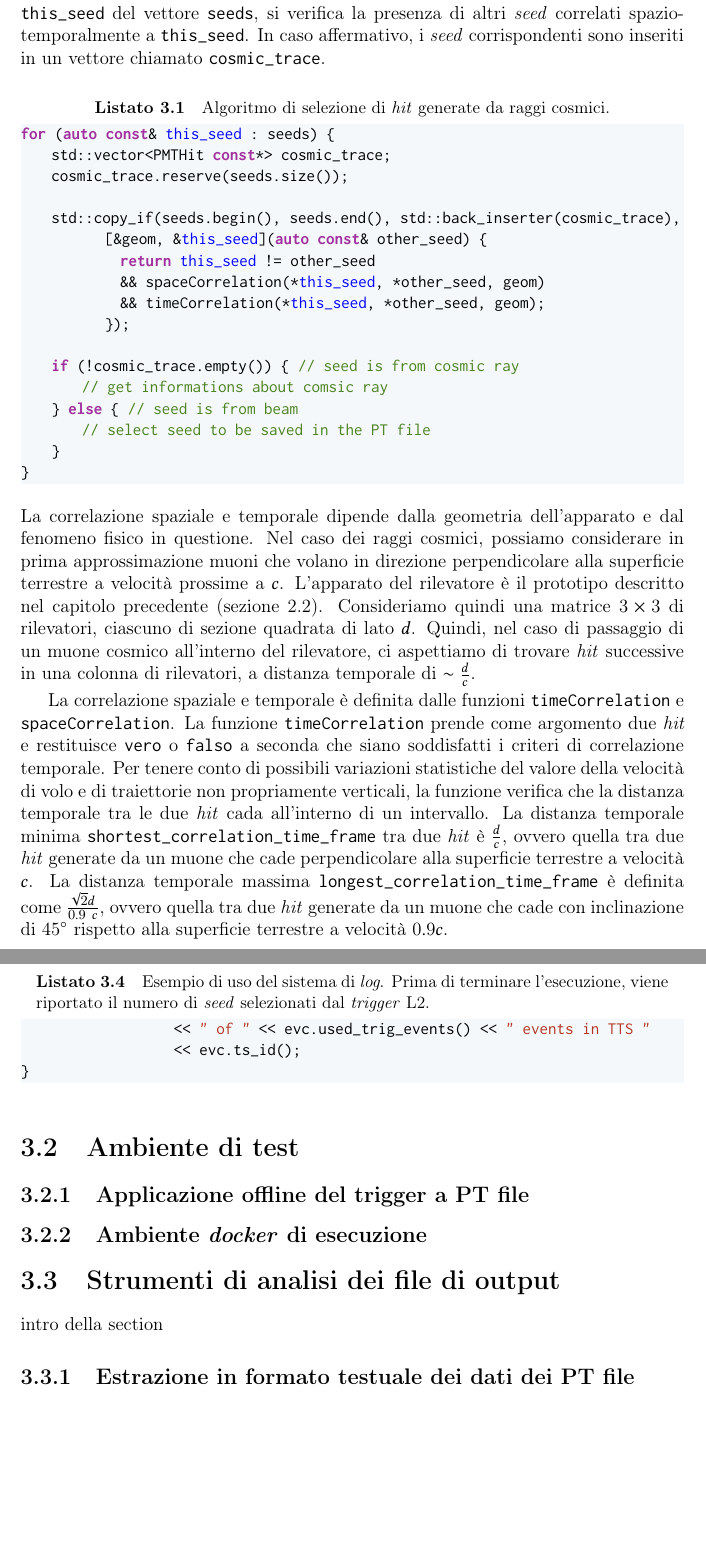
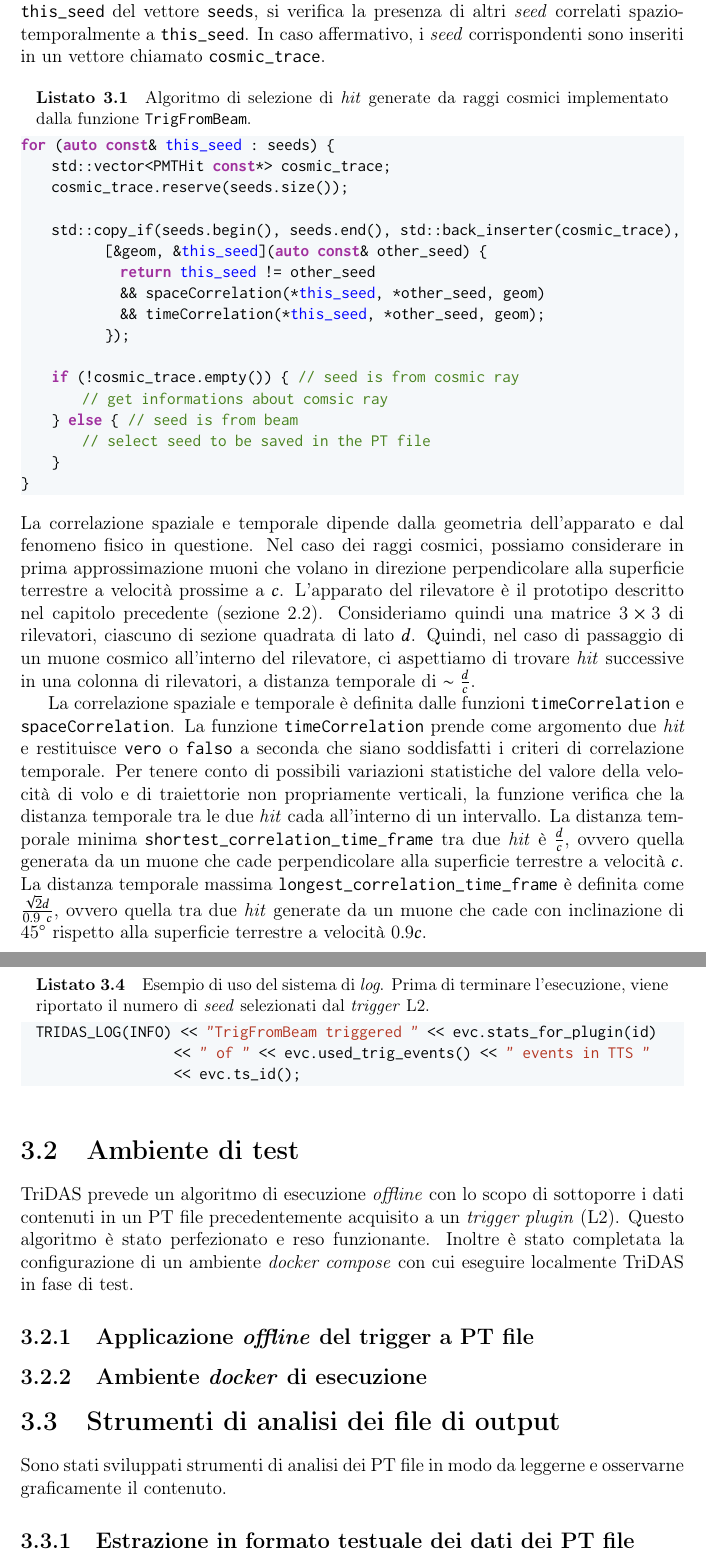
Before and after one commit to ghinanto/physics-thesis, a LaTeX thesis (main.tex, which reads src/algo.tex): two parts of pages 21 and 24 of 33, joined at a grey line, cut so that both start at the same text, the shorter picture padded with empty space. Compiled offline with pdfLaTeX.

Commit message:
Update third

```diff
--- a/src/algo.tex
+++ b/src/algo.tex
@@ -35,7 +35,7 @@ Per ciascun evento della TS, l'algoritmo riempie un vettore chiamato \texttt{see
 Infatti l'energia media di un muone cosmico alla superficie terrestre ($\small\sim$\SI{4}{GeV}) è tale da superare la soglia del trigger L1 (\SI{2}{GeV}).
 Le \emph{hit} sono rappresentate dal tipo \texttt{PMTHit}, che contiene l'indice identificativo del sensore che ha prodotto la \emph{hit}, il tempo di arrivo, la carica elettrica del picco di segnale, etc.
 Quindi, per ciascun \emph{seed} \texttt{this\_seed} del vettore \texttt{seeds}, si verifica la presenza di altri \emph{seed} correlati spazio-temporalmente a \texttt{this\_seed}. In caso affermativo, i \emph{seed} corrispondenti sono inseriti in un vettore chiamato \texttt{cosmic\_trace}.
-\lstinputlisting[language=C++,frame=none,emph={[3]this_seed},emphstyle={[3]\color{blue}},caption={Algoritmo di selezione di \emph{hit} generate da raggi cosmici.},label={lst:algo}]{../lst/algo_short.cpp}
+\lstinputlisting[language=C++,frame=none,emph={[3]this_seed},emphstyle={[3]\color{blue}},caption={Algoritmo di selezione di \emph{hit} generate da raggi cosmici implementato dalla funzione \texttt{TrigFromBeam}.},label={lst:algo}]{../lst/algo_short.cpp}
 La correlazione spaziale e temporale dipende dalla geometria dell'apparato e dal fenomeno fisico in questione. Nel caso dei raggi cosmici, possiamo considerare in prima approssimazione muoni che volano in direzione perpendicolare alla superficie terrestre a velocità prossime a $c$.
 L'apparato del rilevatore è il prototipo descritto nel capitolo precedente (\autoref{sct:jlab}). Consideriamo quindi una matrice $3 \times 3$ di rilevatori, ciascuno di sezione quadrata di lato $d$.
 Quindi, nel caso di passaggio di un muone cosmico all'interno del rilevatore, ci aspettiamo di trovare \emph{hit} successive in una colonna di rilevatori, a distanza temporale di $\small\sim\frac{d}{c}$.
@@ -43,7 +43,7 @@ Quindi, nel caso di passaggio di un muone cosmico all'interno del rilevatore, ci
 La correlazione spaziale e temporale è definita dalle funzioni \texttt{timeCorrelation} e \texttt{spaceCorrelation}.
 La funzione \texttt{timeCorrelation} prende come argomento due \emph{hit} e restituisce \texttt{vero} o \texttt{falso} a seconda che siano soddisfatti i criteri di correlazione temporale.
 Per tenere conto di possibili variazioni statistiche del valore della velocità di volo e di traiettorie non propriamente verticali, la funzione verifica che la distanza temporale tra le due \emph{hit} cada all'interno di un intervallo.
-La distanza temporale minima \texttt{shortest\_correlation\_time\_frame} tra due \emph{hit} è $\frac{d}{c}$, ovvero quella tra due \emph{hit} generate da un muone che cade perpendicolare alla superficie terrestre a velocità $c$.
+La distanza temporale minima \texttt{shortest\_correlation\_time\_frame} tra due \emph{hit} è $\frac{d}{c}$, ovvero quella generata da un muone che cade perpendicolare alla superficie terrestre a velocità $c$.
 La distanza temporale massima \texttt{longest\_correlation\_time\_frame} è definita come $\frac{\sqrt{2}d}{0.9\ c}$, ovvero quella tra due \emph{hit} generate da un muone che cade con inclinazione di $45^\circ$ rispetto alla superficie terrestre a velocità $0.9c$.
 
 \lstinputlisting[linerange={118-124},language=C++,frame=none,caption={Algoritmo di correlazione temporale implementato dalla funzione \texttt{timeCorrelation}. L'unità di misura \texttt{fine\_time} corrisponde a \SI{e-9}{\s}.}]{../lst/TrigFromBeam/TrigFromBeam.cpp}
@@ -92,13 +92,17 @@ Inoltre tramite la funzione \texttt{getParticleEnergy} viene calcolata la somma
 Si vede come l'algoritmo sia strutturato in modo da sfruttare una logica generale tramite le funzioni \texttt{timeCorrelation} e \texttt{spaceCorrelation}, lasciando a queste l'implementazione dei criteri specifici di correlazione spazio-temporale per l'esperimento in questione. In questo modo si è cercato di rendere l'algoritmo il più possibile astratto e adattabile a diverse configurazioni dell'apparato sperimentale.
 
 L'algoritmo fa uso del sistema di \emph{logging} \texttt{TRIDAS\_LOG} implementato in TriDAS per comunicare risultati e errori.
-\lstinputlisting[linerange={256-258},language=C++,frame=none,caption={Esempio di uso del sistema di \emph{log}. Prima di terminare l'esecuzione, viene riportato il numero di \emph{seed} selezionati dal \emph{trigger} L2.}]{../lst/TrigFromBeam/TrigFromBeam.cpp}
+\lstinputlisting[linerange={255-257},language=C++,frame=none,caption={Esempio di uso del sistema di \emph{log}. Prima di terminare l'esecuzione, viene riportato il numero di \emph{seed} selezionati dal \emph{trigger} L2.}]{../lst/TrigFromBeam/TrigFromBeam.cpp}
 \section{Ambiente di test}
 %intro della section
-\subsection{Applicazione offline del trigger a PT file}
+TriDAS prevede un algoritmo di esecuzione \emph{offline} con lo scopo di sottoporre i dati contenuti in un PT file precedentemente acquisito a un \emph{trigger plugin} (L2). Questo algoritmo è stato perfezionato e reso funzionante. Inoltre è stato completata la configurazione di un ambiente \emph{docker compose} con cui eseguire localmente TriDAS in fase di test.
+\subsection{Applicazione \emph{offline} del trigger a PT file}
+
 \subsection{Ambiente \emph{docker} di esecuzione}
+
 \section{Strumenti di analisi dei file di output}
-intro della section
+%intro della section
+Sono stati sviluppati strumenti di analisi dei PT file in modo da leggerne e osservarne graficamente il contenuto.
 \subsection{Estrazione in formato testuale dei dati dei PT file}
 \subsection{Graficare dati numerici da file di testo}
 \end{document}
```
Also changed, not shown: src/appendix.tex (+2 -2 lines), src/algo.tex (2 more changed lines).
